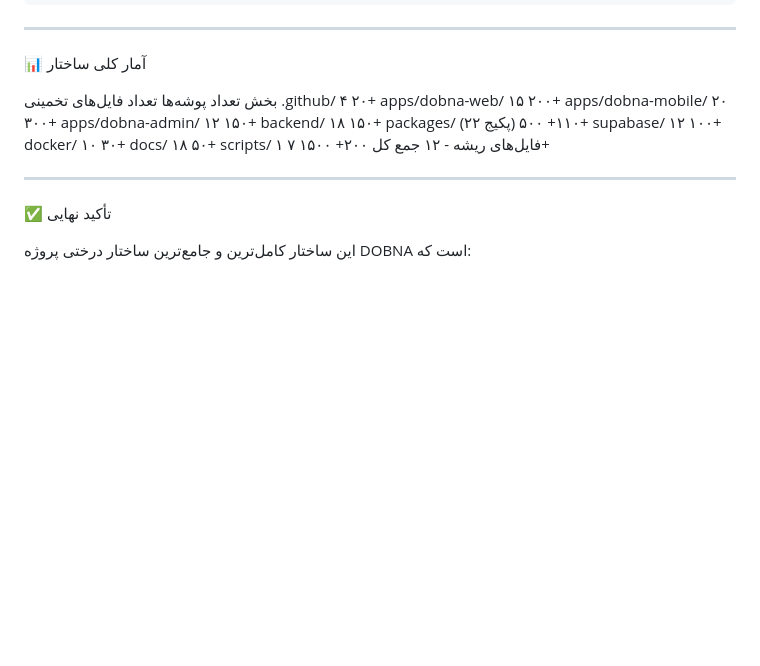
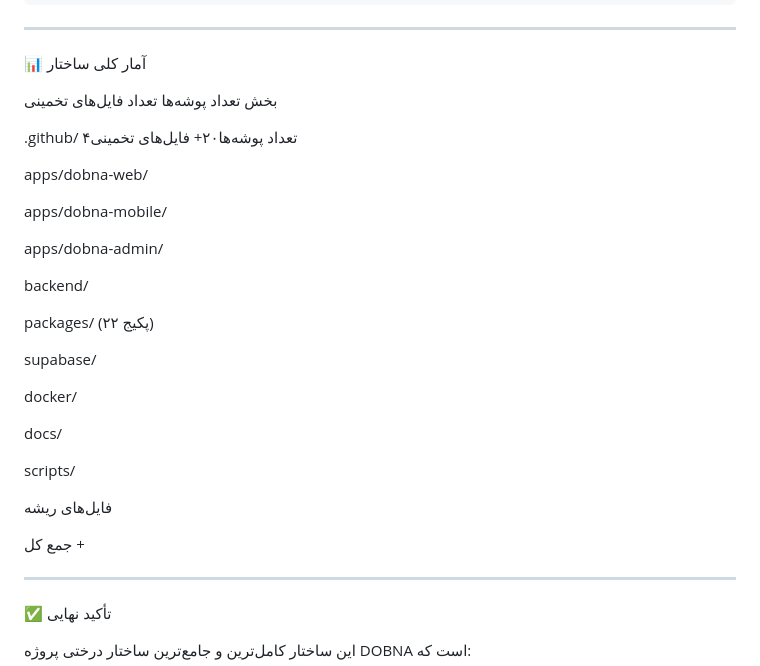
Before and after one commit to dobnaa/dobna, a Markdown page: DOBNA_TRRE/project.md, the part around the change. Rendered like a GitHub page; blank space fills up the shorter version.

```diff
--- a/DOBNA_TRRE/project.md
+++ b/DOBNA_TRRE/project.md
@@ -2718,18 +2718,30 @@ dobna/
 📊 آمار کلی ساختار
 
 بخش تعداد پوشه‌ها تعداد فایل‌های تخمینی
-.github/ ۴ ۲۰+
-apps/dobna-web/ ۱۵ ۲۰۰+
-apps/dobna-mobile/ ۲۰ ۳۰۰+
-apps/dobna-admin/ ۱۲ ۱۵۰+
-backend/ ۱۸ ۱۵۰+
-packages/ (۲۲ پکیج) ۱۱۰+ ۵۰۰+
-supabase/ ۱۲ ۱۰۰+
-docker/ ۱۰ ۳۰+
-docs/ ۱۸ ۵۰+
-scripts/ ۱ ۷
-فایل‌های ریشه - ۱۲
-جمع کل ۲۰۰+ ۱۵۰۰+
+
+.github/ ۴تعداد پوشه‌ها۲۰+      فایل‌های تخمینی
+
+apps/dobna-web/
+
+apps/dobna-mobile/
+
+apps/dobna-admin/
+
+backend/
+
+packages/ (۲۲ پکیج)
+
+supabase/
+
+docker/
+
+docs/
+
+scripts/
+
+فایل‌های ریشه
+
+جمع کل +
 
 ---
 
```
